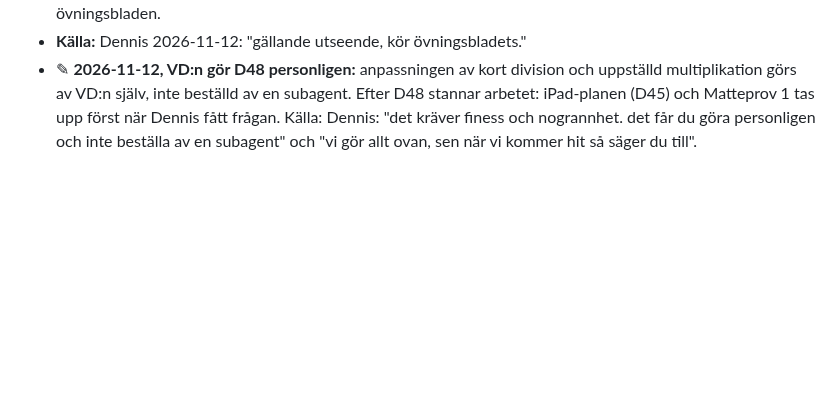
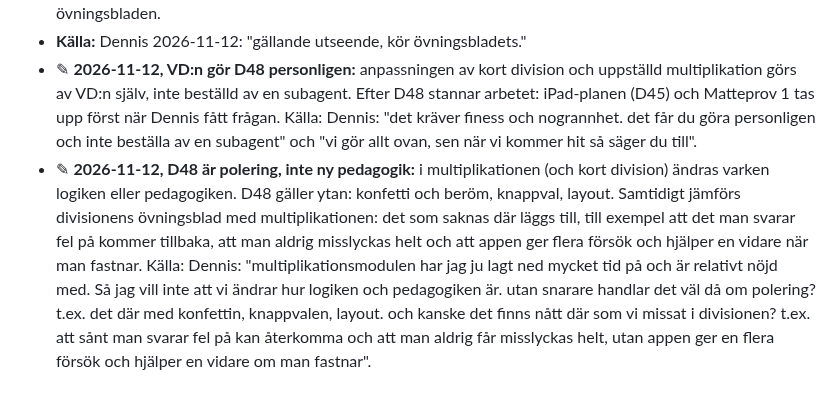
Before and after one commit to Byggbiten/multiplay2, a Markdown page: .project-context/DECISIONS.md, the part around the change. GitHub-like rendering; blank space fills up the shorter version.

Commit message:
Beslut D48 ✎: polering, inte ny pedagogik; jämför övningsbladen mot multiplikationen
Co-Authored-By: Claude Opus 5.5 <noreply@anthropic.com>

```diff
--- a/.project-context/DECISIONS.md
+++ b/.project-context/DECISIONS.md
@@ -841,3 +841,12 @@ daterar annorlunda (kort division "23/9") gäller datumet här.
   själv, inte beställd av en subagent. Efter D48 stannar arbetet: iPad-planen (D45) och Matteprov 1 tas upp först när
   Dennis fått frågan. Källa: Dennis: "det kräver finess och nogrannhet. det får du göra personligen och inte beställa
   av en subagent" och "vi gör allt ovan, sen när vi kommer hit så säger du till".
+- ✎ **2026-11-12, D48 är polering, inte ny pedagogik:** i multiplikationen (och kort division) ändras varken logiken
+  eller pedagogiken. D48 gäller ytan: konfetti och beröm, knappval, layout. Samtidigt jämförs divisionens
+  övningsblad med multiplikationen: det som saknas där läggs till, till exempel att det man svarar fel på kommer
+  tillbaka, att man aldrig misslyckas helt och att appen ger flera försök och hjälper en vidare när man fastnar.
+  Källa: Dennis: "multiplikationsmodulen har jag ju lagt ned mycket tid på och är relativt nöjd med. Så jag vill inte
+  att vi ändrar hur logiken och pedagogiken är. utan snarare handlar det väl då om polering? t.ex. det där med
+  konfettin, knappvalen, layout. och kanske det finns nått där som vi missat i divisionen? t.ex. att sånt man svarar
+  fel på kan återkomma och att man aldrig får misslyckas helt, utan appen ger en flera försök och hjälper en vidare om
+  man fastnar".
```
Also changed, not shown: TODO.md (+1 -1 lines).
